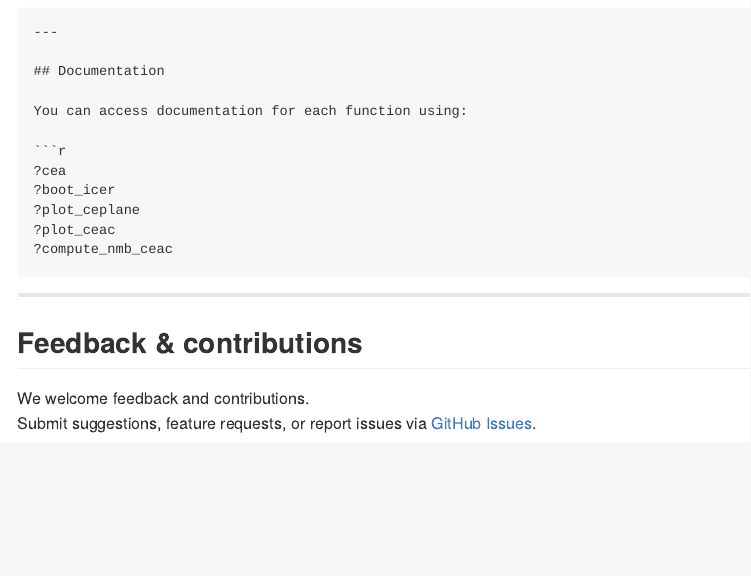
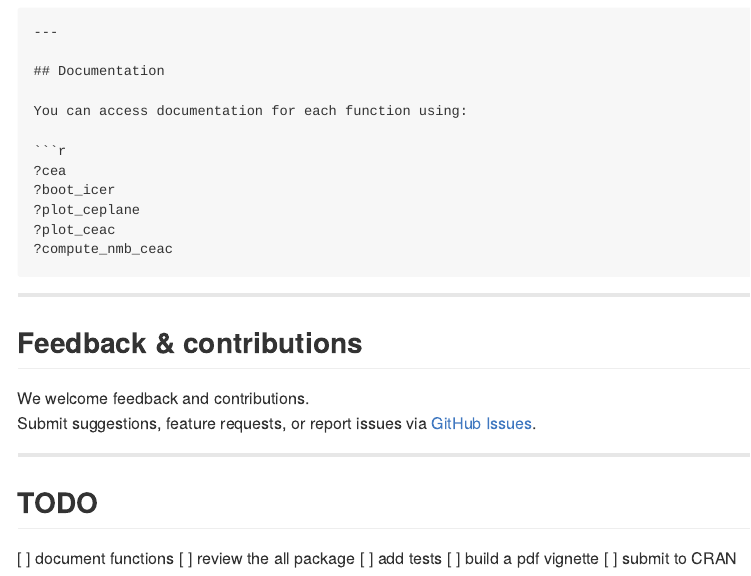
Before and after one commit to ielbadisy/CEACT, an R Markdown document (README.Rmd): the page in a window 1100 px wide, from 2320 px down. Rendered offline with R 4.5, knitr and Pandoc, with nearby package versions; some code elsewhere in the file could not run offline.

Commit message:
ad TODO list

```diff
--- a/README.Rmd
+++ b/README.Rmd
@@ -110,3 +110,13 @@ We welcome feedback and contributions.
 Submit suggestions, feature requests, or report issues via [GitHub Issues](https://github.com/ielbadisy/CEACT/issues).
 
 ---
+
+
+
+## TODO
+
+[ ] document functions
+[ ] review the all package
+[ ] add tests
+[ ] build a pdf vignette
+[ ] submit to CRAN
```
